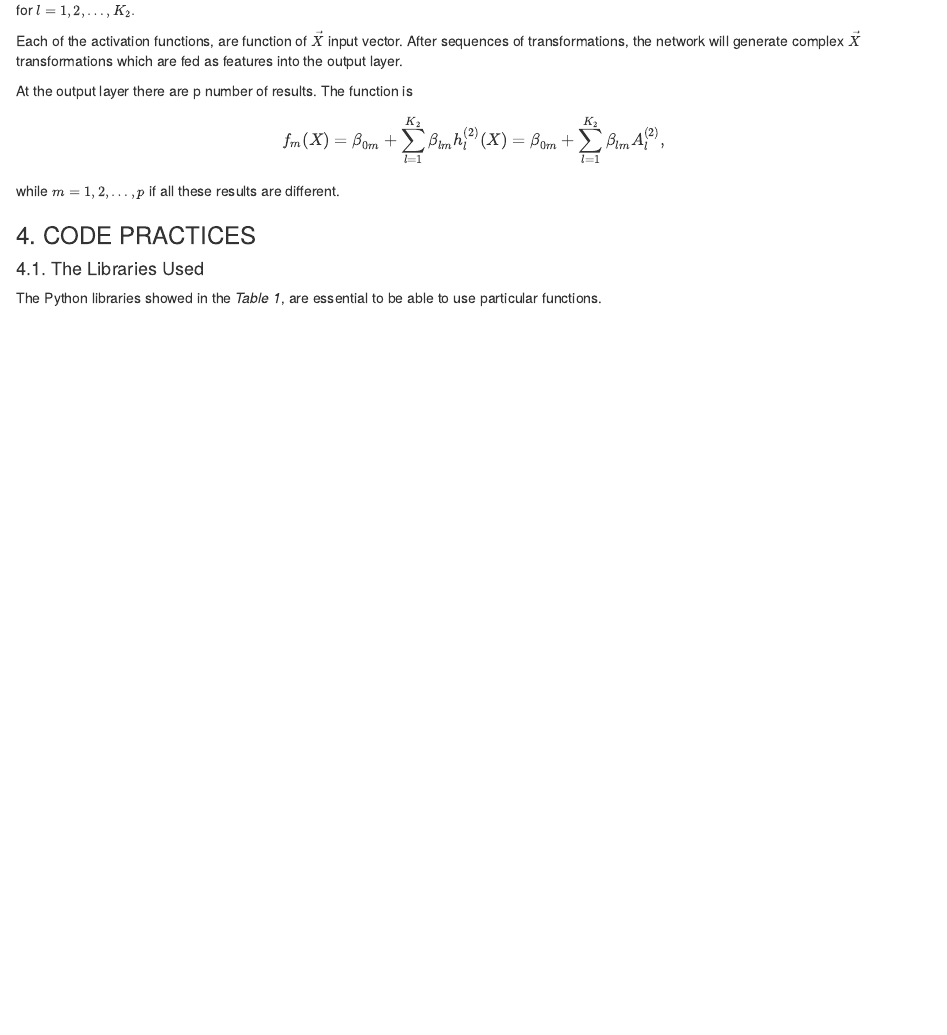
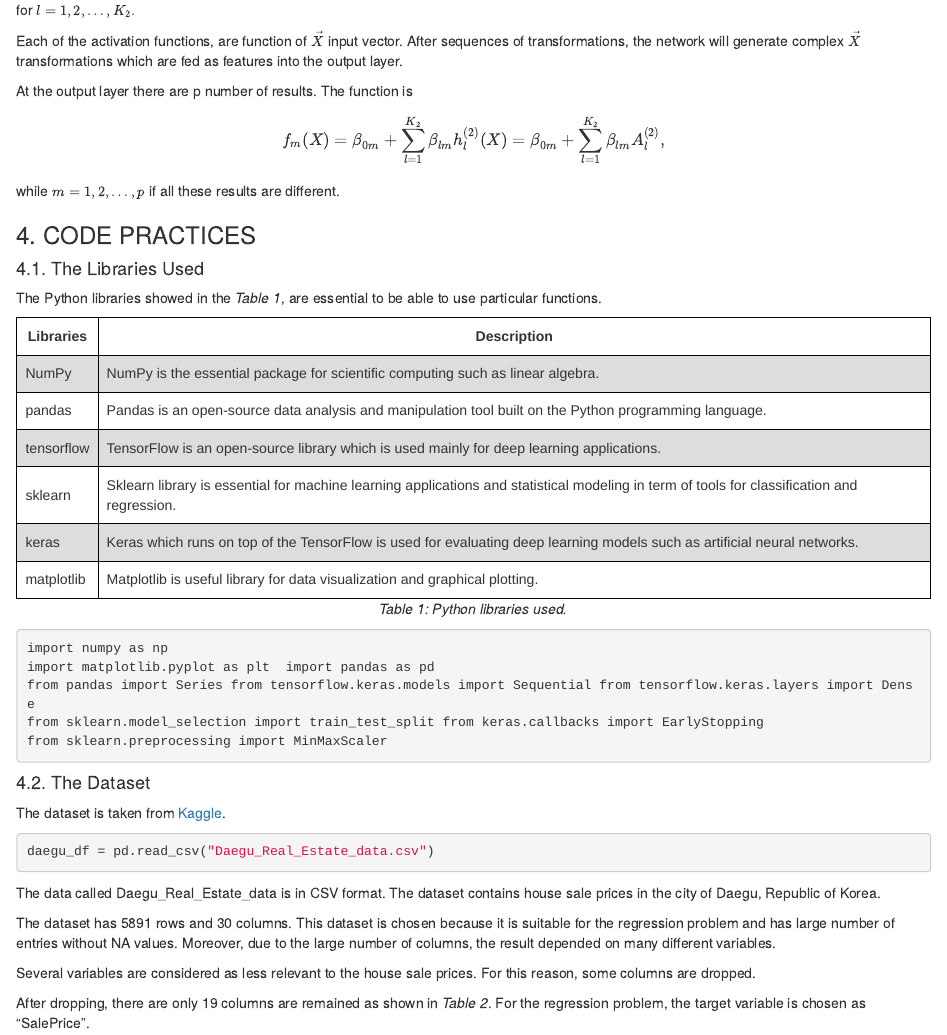
Before and after one commit to edaatalay/Daegu-Real-Estate-LSTM-Model, an R Markdown document (index.Rmd): the page in a window 1100 px wide, from 3780 px down. The pictures show the output file index.html that the author committed with the source, opened offline.

Commit message:
commit 2

````diff
--- a/index.Rmd
+++ b/index.Rmd
@@ -105,0 +129,56 @@ The Python libraries showed in the _Table 1_, are essential to be able to use pa
+</style>
+<table class="center" >
+  <tr>
+    <th>Libraries      </th>
+    <th>Description</th>
+  </tr>
+  <tr>
+    <td>NumPy</td>
+    <td>NumPy is the essential package for scientific computing such as linear algebra.</td>
+  </tr>
+  <tr>
+    <td>pandas</td>
+    <td>Pandas is an open-source data analysis and manipulation tool built on the Python programming language.</td>
+  </tr>
+  <tr>
+    <td>tensorflow</td>
+    <td>TensorFlow is an open-source library which is used mainly for deep learning applications.</td>
+  </tr>
+  <tr>
+    <td>sklearn</td>
+    <td>Sklearn library is essential for machine learning applications and statistical modeling in term of tools for classification and regression.</td>
+  </tr>
+  <tr>
+    <td>keras</td>
+    <td>Keras which runs on top of the TensorFlow is used for evaluating deep learning models such as artificial neural networks.</td>
+  </tr>
+  <tr>
+    <td>matplotlib</td>
+    <td>Matplotlib is useful library for data visualization and graphical plotting.</td>
+  </tr>
+</table>
+<center><p> _Table 1: Python libraries used._ </p></center>
+
+```{r, eval=F, echo=T}
+import numpy as np
+import matplotlib.pyplot as plt  import pandas as pd
+from pandas import Series from tensorflow.keras.models import Sequential from tensorflow.keras.layers import Dense
+from sklearn.model_selection import train_test_split from keras.callbacks import EarlyStopping
+from sklearn.preprocessing import MinMaxScaler
+```
+
+#### 4.2. The Dataset
+
+The dataset is taken from [Kaggle](https://www.kaggle.com/gunhee/koreahousedata).
+
+```{r, eval=F, echo=T}
+daegu_df = pd.read_csv("Daegu_Real_Estate_data.csv")
+```
+
+The data called Daegu_Real_Estate_data is in CSV format. The dataset contains house sale prices in the city of Daegu, Republic of Korea.
+
+The dataset has 5891 rows and 30 columns. This dataset is chosen because it is suitable for the regression problem and has large number of entries without NA values. Moreover, due to the large number of columns, the result depended on many different variables.
+
+Several variables are considered as less relevant to the house sale prices. For this reason, some columns are dropped.
+
+After dropping,  there are only 19 columns are remained as shown in _Table 2_. For the regression problem, the target variable is chosen as “SalePrice”.
````
Also changed, not shown: index.html, index.Rmd (23 more changed lines).
